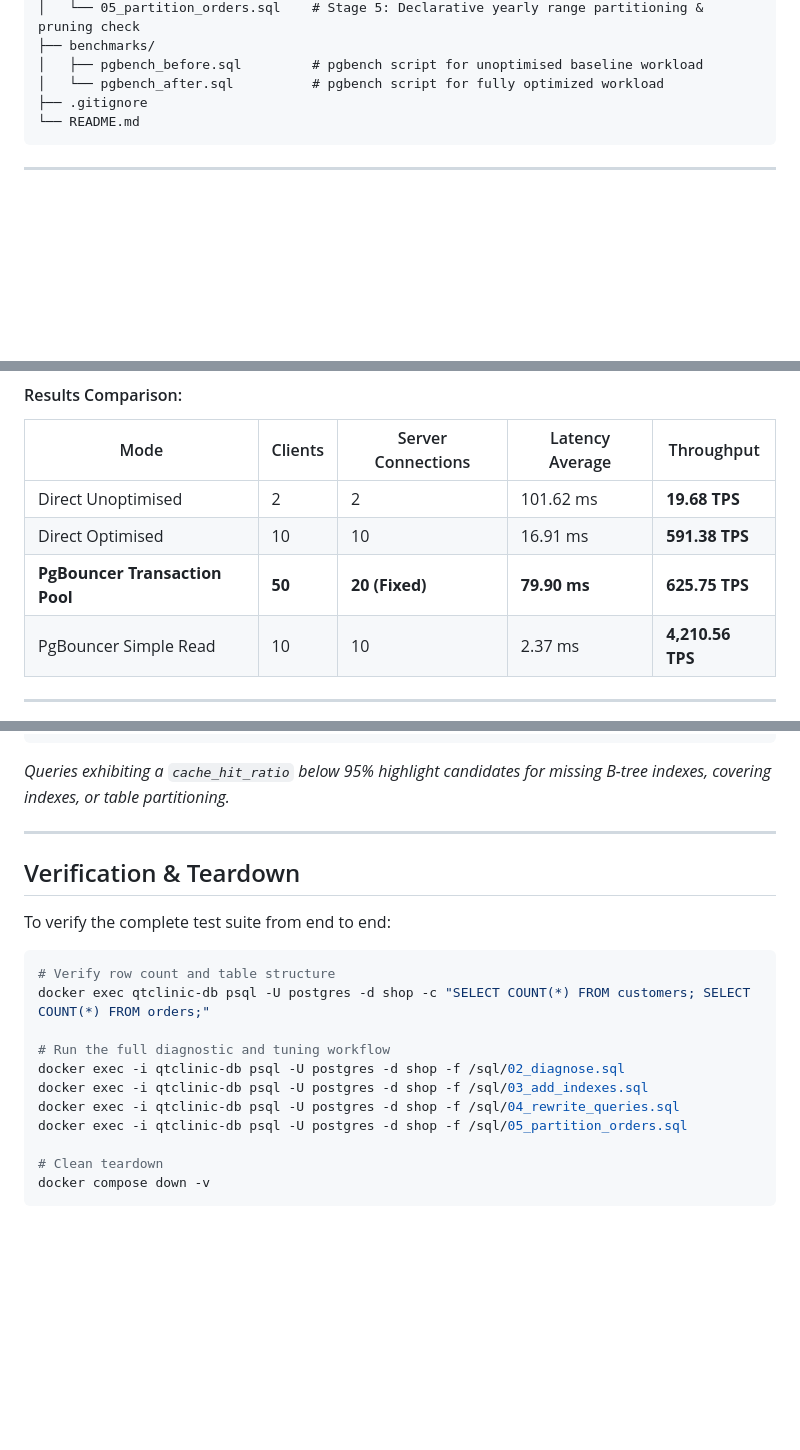
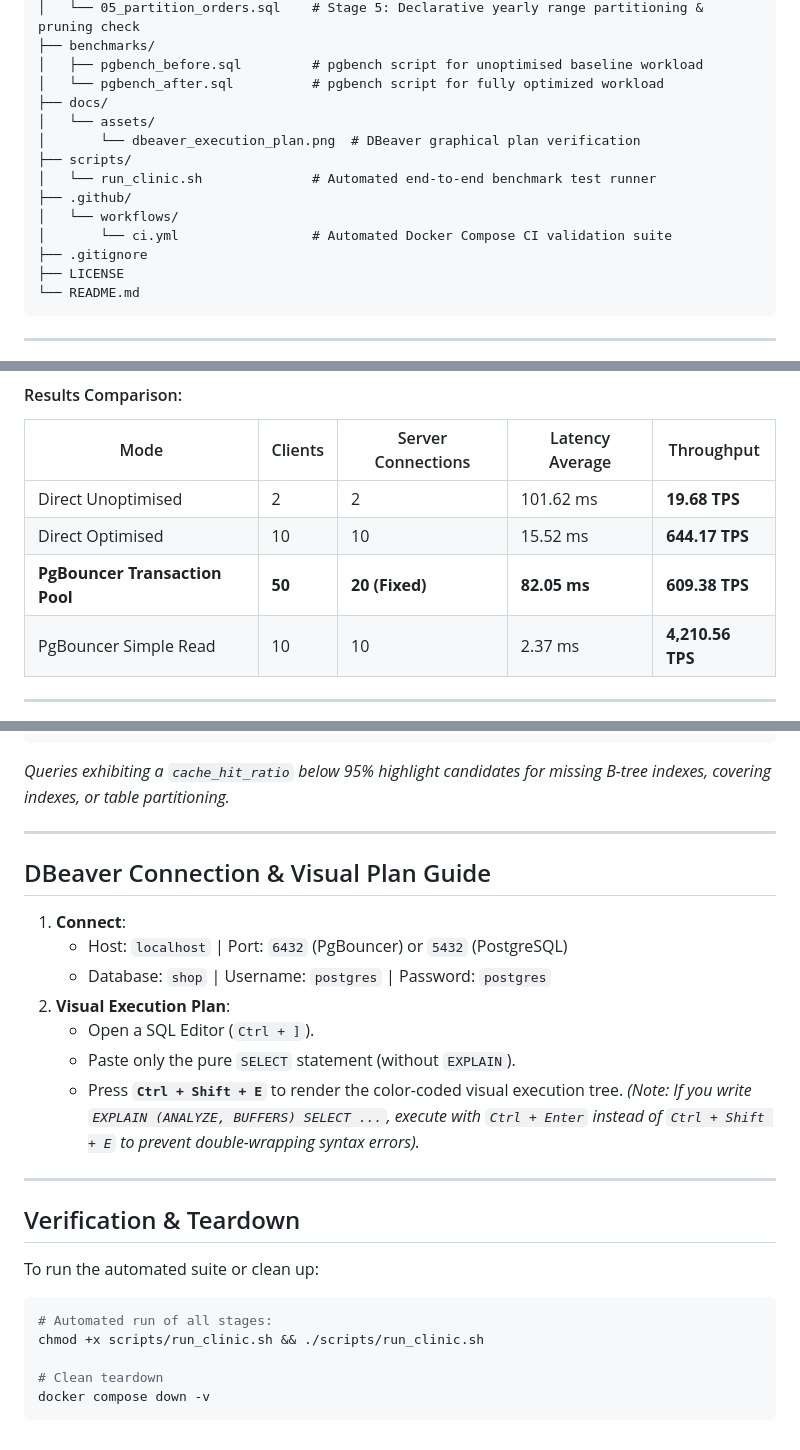
Before and after one commit to crnjihia/query-tuning-clinic, a Markdown page: README.md, 3 parts joined by grey strips. GitHub-like rendering; blank space fills up the shorter version.

````diff
--- a/README.md
+++ b/README.md
@@ -32,7 +84,16 @@ query-tuning-clinic/
 ├── benchmarks/
 │   ├── pgbench_before.sql         # pgbench script for unoptimised baseline workload
 │   └── pgbench_after.sql          # pgbench script for fully optimized workload
+├── docs/
+│   └── assets/
+│       └── dbeaver_execution_plan.png  # DBeaver graphical plan verification
+├── scripts/
+│   └── run_clinic.sh              # Automated end-to-end benchmark test runner
+├── .github/
+│   └── workflows/
+│       └── ci.yml                 # Automated Docker Compose CI validation suite
 ├── .gitignore
+├── LICENSE
 └── README.md
 ```
 
@@ -308,8 +369,8 @@ docker exec -e PGPASSWORD=postgres qtclinic-db pgbench -h pgbouncer -p 6432 -U p
 | Mode | Clients | Server Connections | Latency Average | Throughput |
 |---|---|---|---|---|
 | Direct Unoptimised | 2 | 2 | 101.62 ms | **19.68 TPS** |
-| Direct Optimised | 10 | 10 | 16.91 ms | **591.38 TPS** |
-| **PgBouncer Transaction Pool** | **50** | **20 (Fixed)** | **79.90 ms** | **625.75 TPS** |
+| Direct Optimised | 10 | 10 | 15.52 ms | **644.17 TPS** |
+| **PgBouncer Transaction Pool** | **50** | **20 (Fixed)** | **82.05 ms** | **609.38 TPS** |
 | PgBouncer Simple Read | 10 | 10 | 2.37 ms | **4,210.56 TPS** |
 
 ---
@@ -349,18 +410,25 @@ LIMIT 5;
 
 ---
 
+## DBeaver Connection & Visual Plan Guide
+
+1. **Connect**:
+   - Host: `localhost` | Port: `6432` (PgBouncer) or `5432` (PostgreSQL)
+   - Database: `shop` | Username: `postgres` | Password: `postgres`
+2. **Visual Execution Plan**:
+   - Open a SQL Editor (`Ctrl + ]`).
+   - Paste only the pure `SELECT` statement (without `EXPLAIN`).
+   - Press **`Ctrl + Shift + E`** to render the color-coded visual execution tree.
+   *(Note: If you write `EXPLAIN (ANALYZE, BUFFERS) SELECT ...`, execute with `Ctrl + Enter` instead of `Ctrl + Shift + E` to prevent double-wrapping syntax errors).*
+
+---
+
 ## Verification & Teardown
 
-To verify the complete test suite from end to end:
+To run the automated suite or clean up:
 ```bash
-# Verify row count and table structure
-docker exec qtclinic-db psql -U postgres -d shop -c "SELECT COUNT(*) FROM customers; SELECT COUNT(*) FROM orders;"
-
-# Run the full diagnostic and tuning workflow
-docker exec -i qtclinic-db psql -U postgres -d shop -f /sql/02_diagnose.sql
-docker exec -i qtclinic-db psql -U postgres -d shop -f /sql/03_add_indexes.sql
-docker exec -i qtclinic-db psql -U postgres -d shop -f /sql/04_rewrite_queries.sql
-docker exec -i qtclinic-db psql -U postgres -d shop -f /sql/05_partition_orders.sql
+# Automated run of all stages:
+chmod +x scripts/run_clinic.sh && ./scripts/run_clinic.sh
 
 # Clean teardown
 docker compose down -v
````
Also changed, not shown: other parts of README.md (+56 -4 lines).
